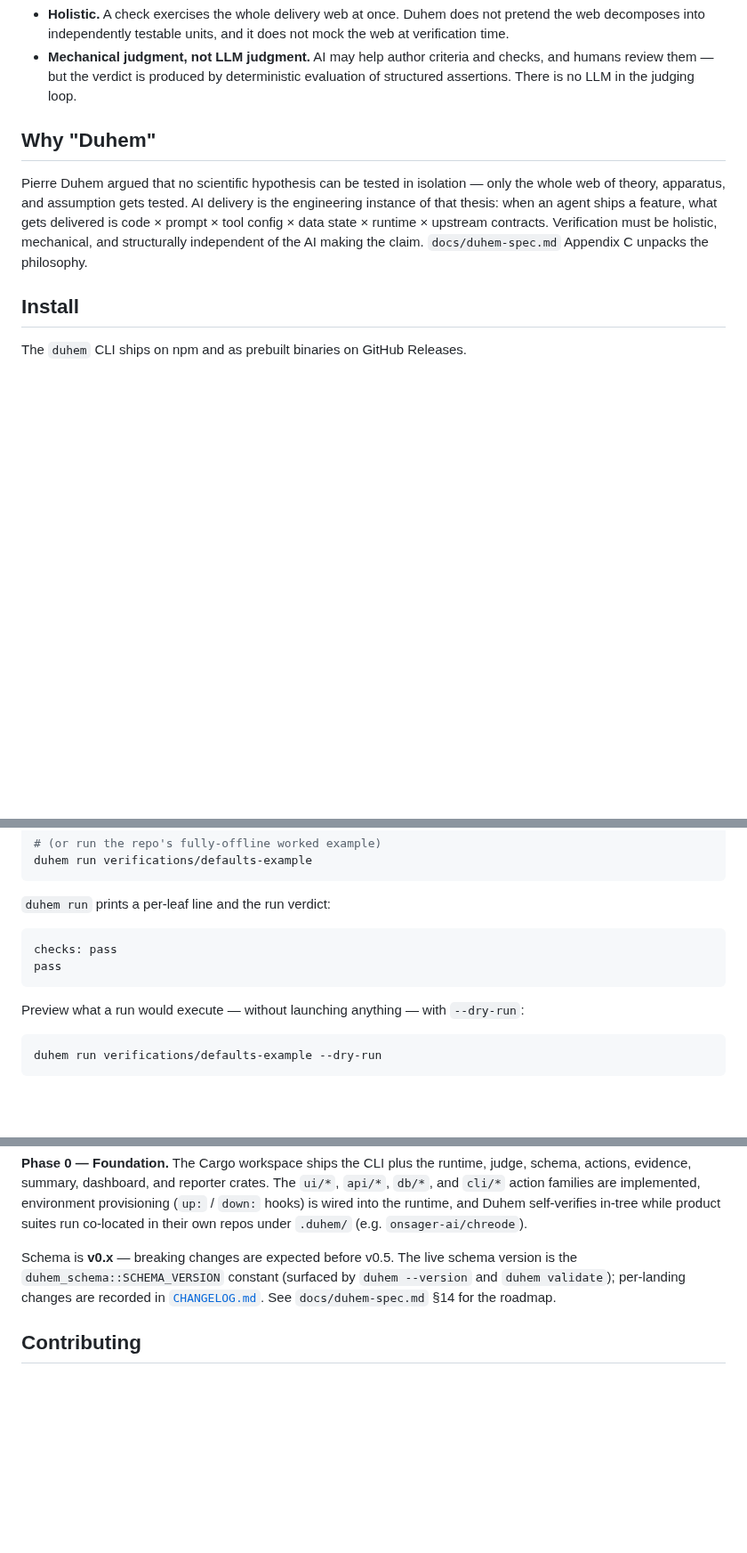
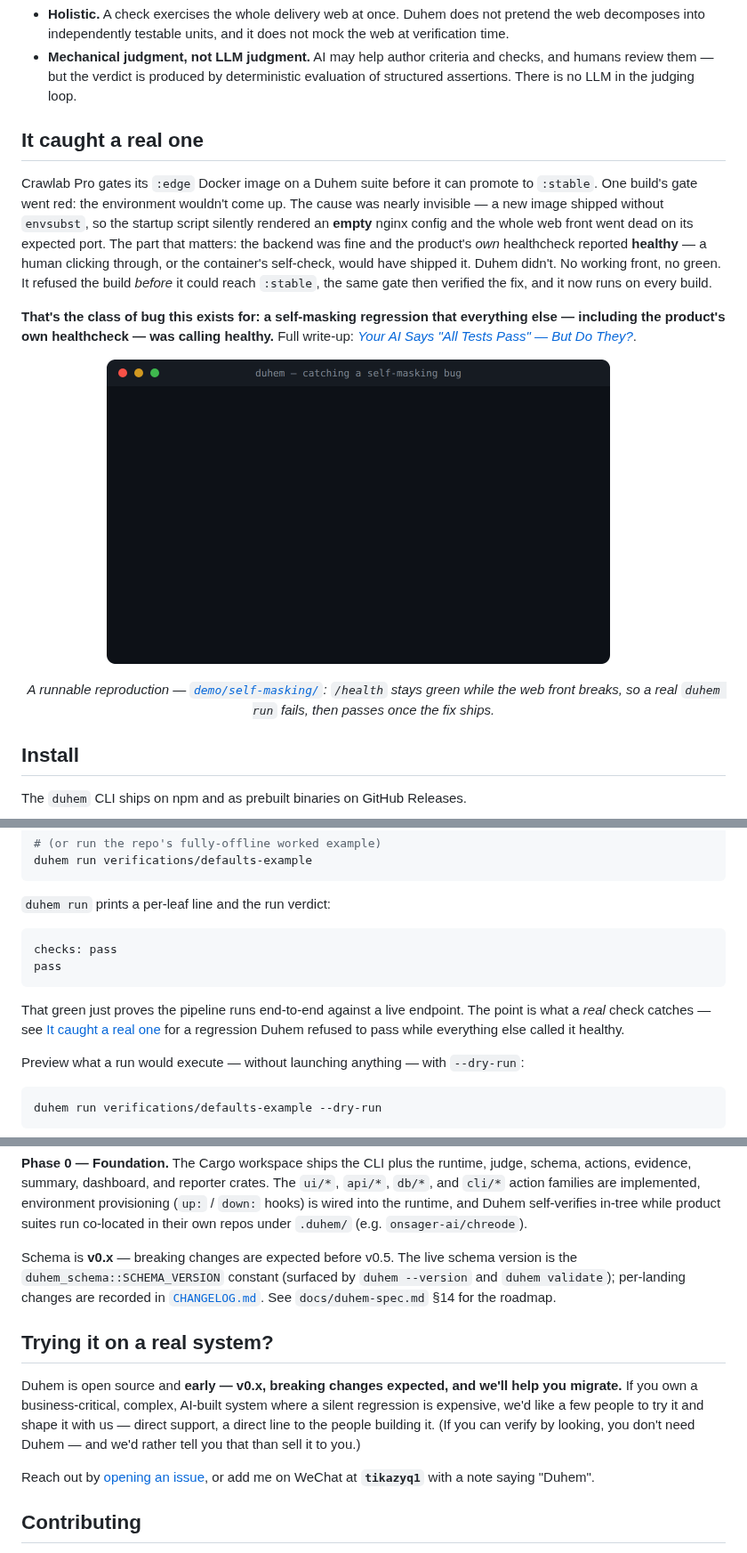
Before and after one commit to onsager-ai/duhem, a Markdown page: README.md, 3 parts joined by grey strips. Shown at 89% size. Drawn GitHub-style; pictures changed too: demo/self-masking/demo.gif (added); blank space fills up the shorter version.

````diff
--- a/README.md
+++ b/README.md
@@ -13,9 +13,17 @@ Two commitments shape everything:
 - **Holistic.** A check exercises the whole delivery web at once. Duhem does not pretend the web decomposes into independently testable units, and it does not mock the web at verification time.
 - **Mechanical judgment, not LLM judgment.** AI may help author criteria and checks, and humans review them — but the verdict is produced by deterministic evaluation of structured assertions. There is no LLM in the judging loop.
 
-## Why "Duhem"
+## It caught a real one
 
-Pierre Duhem argued that no scientific hypothesis can be tested in isolation — only the whole web of theory, apparatus, and assumption gets tested. AI delivery is the engineering instance of that thesis: when an agent ships a feature, what gets delivered is code × prompt × tool config × data state × runtime × upstream contracts. Verification must be holistic, mechanical, and structurally independent of the AI making the claim. `docs/duhem-spec.md` Appendix C unpacks the philosophy.
+Crawlab Pro gates its `:edge` Docker image on a Duhem suite before it can promote to `:stable`. One build's gate went red: the environment wouldn't come up. The cause was nearly invisible — a new image shipped without `envsubst`, so the startup script silently rendered an **empty** nginx config and the whole web front went dead on its expected port. The part that matters: the backend was fine and the product's *own* healthcheck reported **healthy** — a human clicking through, or the container's self-check, would have shipped it. Duhem didn't. No working front, no green. It refused the build *before* it could reach `:stable`, the same gate then verified the fix, and it now runs on every build.
+
+**That's the class of bug this exists for: a self-masking regression that everything else — including the product's own healthcheck — was calling healthy.** Full write-up: [*Your AI Says "All Tests Pass" — But Do They?*](https://marvinzhang.dev/blog/introducing-duhem).
+
+<p align="center">
+  <img src="demo/self-masking/demo.gif" alt="Terminal recording: /health returns healthy, but 'duhem run' fails because the web front serves the wrong page; after the fix, 'duhem run' passes." width="600">
+  <br>
+  <em>A runnable reproduction — <a href="demo/self-masking/"><code>demo/self-masking/</code></a>: <code>/health</code> stays green while the web front breaks, so a real <code>duhem run</code> fails, then passes once the fix ships.</em>
+</p>
 
 ## Install
 
@@ -67,6 +75,8 @@ checks: pass
 pass
 ```
 
+That green just proves the pipeline runs end-to-end against a live endpoint. The point is what a *real* check catches — see [It caught a real one](#it-caught-a-real-one) for a regression Duhem refused to pass while everything else called it healthy.
+
 Preview what a run would execute — without launching anything — with `--dry-run`:
 
 ```sh
@@ -115,6 +129,12 @@ Run `duhem <command> --help` for the full flag surface (filters, inputs, environ
 
 Schema is **v0.x** — breaking changes are expected before v0.5. The live schema version is the `duhem_schema::SCHEMA_VERSION` constant (surfaced by `duhem --version` and `duhem validate`); per-landing changes are recorded in [`CHANGELOG.md`](CHANGELOG.md). See `docs/duhem-spec.md` §14 for the roadmap.
 
+## Trying it on a real system?
+
+Duhem is open source and **early — v0.x, breaking changes expected, and we'll help you migrate.** If you own a business-critical, complex, AI-built system where a silent regression is expensive, we'd like a few people to try it and shape it with us — direct support, a direct line to the people building it. (If you can verify by looking, you don't need Duhem — and we'd rather tell you that than sell it to you.)
+
+Reach out by [opening an issue](https://github.com/onsager-ai/duhem/issues), or add me on WeChat at **`tikazyq1`** with a note saying "Duhem".
+
 ## Contributing
 
 Contributions are welcome. The dev loop is spec-issue-driven: **no spec, no PR** (with a `trivial` exception for typos and one-line obvious fixes). See [`CONTRIBUTING.md`](CONTRIBUTING.md) for the full loop, build/test commands, and schema-impact discipline.
````
Also changed, not shown: other parts of README.md (+4 -0 lines), demo/self-masking/README.md (added, +47 -0 lines), 6 other files.
